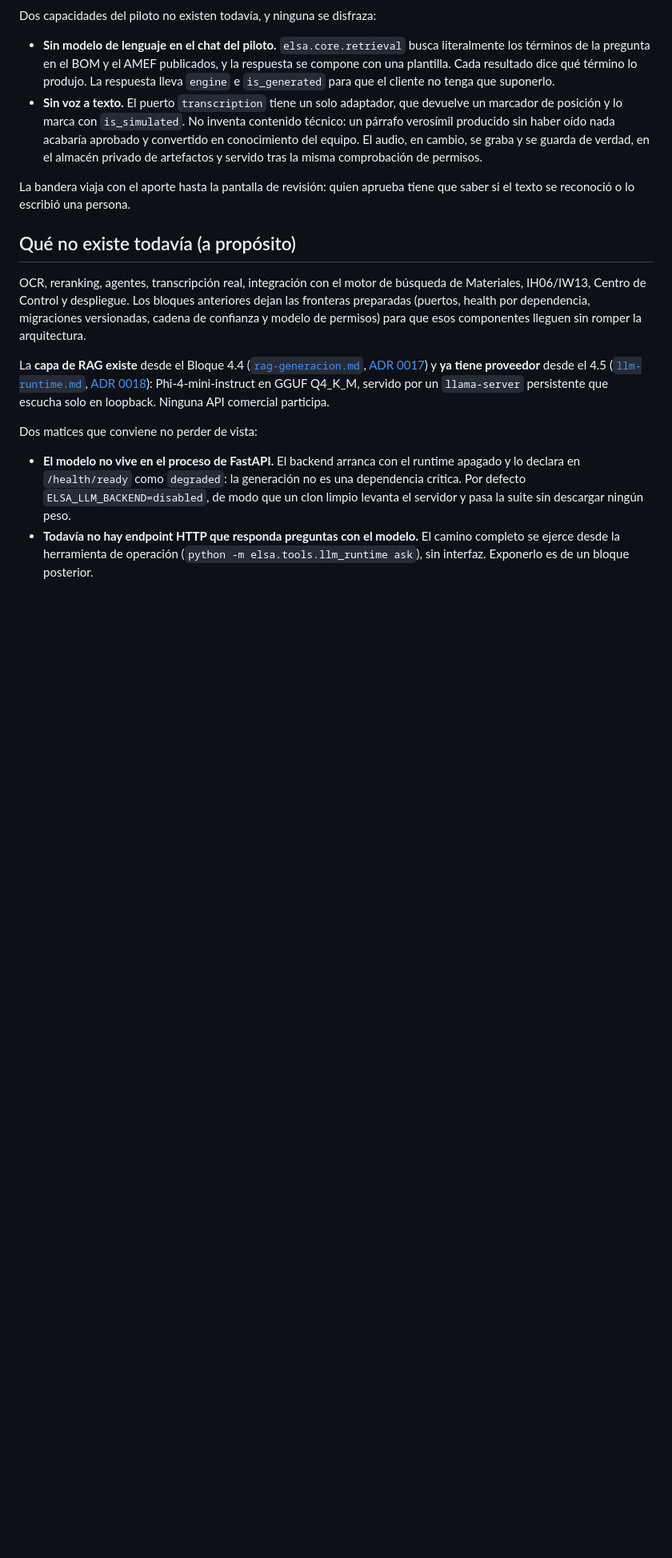
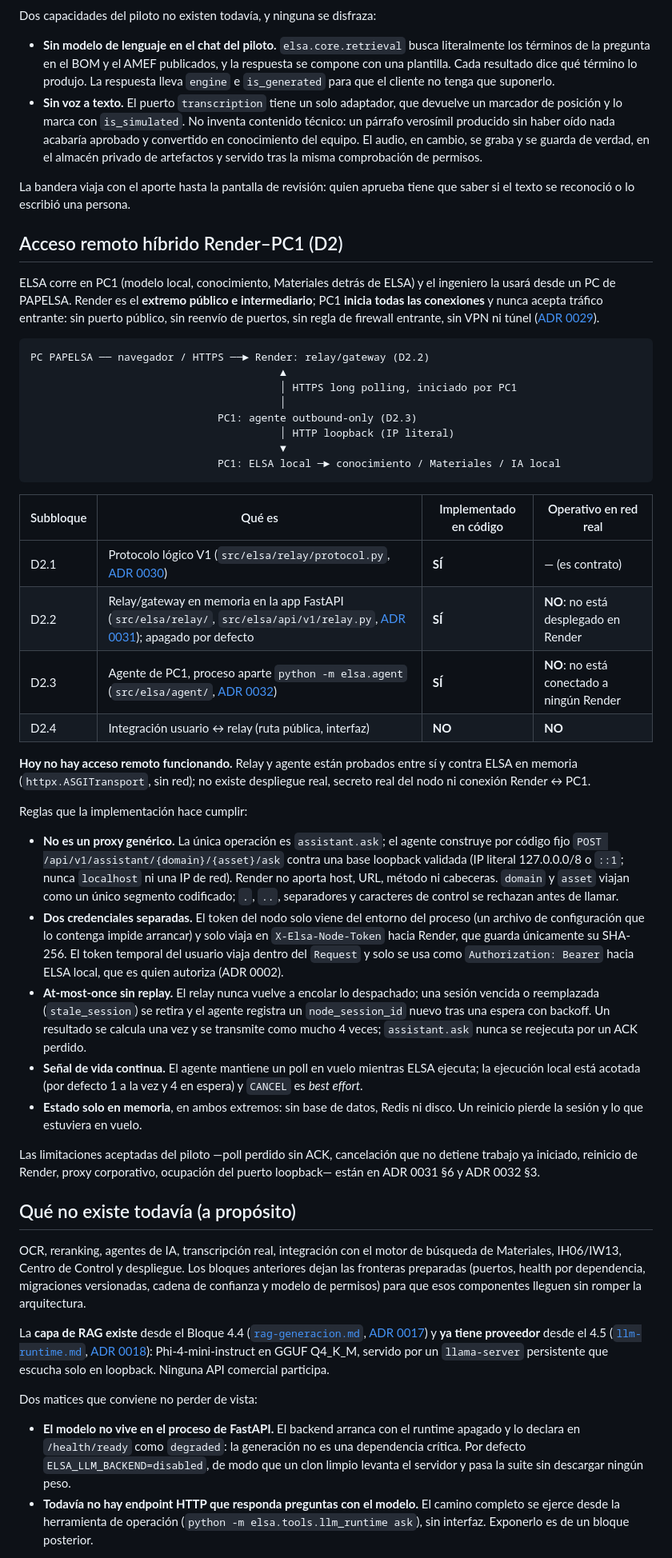
Before and after one commit to VallejoOsorio2026/Elsa-ai, a Markdown page: docs/architecture.md, the part around one of its changes. Shown at 80% size. GitHub-like rendering; blank space fills up the shorter version.

Commit message:
docs(project): cierre formal D2.3 agente PC1
Co-Authored-By: Claude Opus 5.5 <noreply@anthropic.com>

````diff
--- a/docs/architecture.md
+++ b/docs/architecture.md
@@ -406,9 +407,67 @@ Dos capacidades del piloto no existen todavía, y ninguna se disfraza:
 La bandera viaja con el aporte hasta la pantalla de revisión: quien aprueba
 tiene que saber si el texto se reconoció o lo escribió una persona.
 
+## Acceso remoto híbrido Render–PC1 (D2)
+
+ELSA corre en PC1 (modelo local, conocimiento, Materiales detrás de ELSA) y el
+ingeniero la usará desde un PC de PAPELSA. Render es el **extremo público e
+intermediario**; PC1 **inicia todas las conexiones** y nunca acepta tráfico
+entrante: sin puerto público, sin reenvío de puertos, sin regla de firewall
+entrante, sin VPN ni túnel ([ADR 0029](adr/0029-arquitectura-hibrida-render-pc1-para-acceso-remoto.md)).
+
+```
+PC PAPELSA ── navegador / HTTPS ──► Render: relay/gateway (D2.2)
+                                        ▲
+                                        │ HTTPS long polling, iniciado por PC1
+                                        │
+                              PC1: agente outbound-only (D2.3)
+                                        │ HTTP loopback (IP literal)
+                                        ▼
+                              PC1: ELSA local ─► conocimiento / Materiales / IA local
+```
+
+| Subbloque | Qué es | Implementado en código | Operativo en red real |
+|---|---|---|---|
+| D2.1 | Protocolo lógico V1 (`src/elsa/relay/protocol.py`, [ADR 0030](adr/0030-protocolo-relay-render-pc1-v1.md)) | **SÍ** | — (es contrato) |
+| D2.2 | Relay/gateway en memoria en la app FastAPI (`src/elsa/relay/`, `src/elsa/api/v1/relay.py`, [ADR 0031](adr/0031-transporte-https-long-polling-relay-render-pc1-pilot-0-1.md)); apagado por defecto | **SÍ** | **NO**: no está desplegado en Render |
+| D2.3 | Agente de PC1, proceso aparte `python -m elsa.agent` (`src/elsa/agent/`, [ADR 0032](adr/0032-agente-pc1-outbound-pilot-0-1.md)) | **SÍ** | **NO**: no está conectado a ningún Render |
+| D2.4 | Integración usuario ↔ relay (ruta pública, interfaz) | **NO** | **NO** |
+
+**Hoy no hay acceso remoto funcionando.** Relay y agente están probados entre
+sí y contra ELSA en memoria (`httpx.ASGITransport`, sin red); no existe
+despliegue real, secreto real del nodo ni conexión Render ↔ PC1.
+
+Reglas que la implementación hace cumplir:
+
+- **No es un proxy genérico.** La única operación es `assistant.ask`; el
+  agente construye por código fijo `POST /api/v1/assistant/{domain}/{asset}/ask`
+  contra una base loopback validada (IP literal 127.0.0.0/8 o `::1`; nunca
+  `localhost` ni una IP de red). Render no aporta host, URL, método ni
+  cabeceras. `domain` y `asset` viajan como un único segmento codificado; `.`,
+  `..`, separadores y caracteres de control se rechazan antes de llamar.
+- **Dos credenciales separadas.** El token del nodo solo viene del entorno del
+  proceso (un archivo de configuración que lo contenga impide arrancar) y solo
+  viaja en `X-Elsa-Node-Token` hacia Render, que guarda únicamente su SHA-256.
+  El token temporal del usuario viaja dentro del `Request` y solo se usa como
+  `Authorization: Bearer` hacia ELSA local, que es quien autoriza (ADR 0002).
+- **At-most-once sin replay.** El relay nunca vuelve a encolar lo despachado;
+  una sesión vencida o reemplazada (`stale_session`) se retira y el agente
+  registra un `node_session_id` nuevo tras una espera con backoff. Un resultado
+  se calcula una vez y se transmite como mucho 4 veces; `assistant.ask` nunca
+  se reejecuta por un ACK perdido.
+- **Señal de vida continua.** El agente mantiene un poll en vuelo mientras
+  ELSA ejecuta; la ejecución local está acotada (por defecto 1 a la vez y 4 en
+  espera) y `CANCEL` es *best effort*.
+- **Estado solo en memoria**, en ambos extremos: sin base de datos, Redis ni
+  disco. Un reinicio pierde la sesión y lo que estuviera en vuelo.
+
+Las limitaciones aceptadas del piloto —poll perdido sin ACK, cancelación que
+no detiene trabajo ya iniciado, reinicio de Render, proxy corporativo,
+ocupación del puerto loopback— están en ADR 0031 §6 y ADR 0032 §3.
+
 ## Qué no existe todavía (a propósito)
 
-OCR, reranking, agentes, transcripción real, integración con el motor de
+OCR, reranking, agentes de IA, transcripción real, integración con el motor de
 búsqueda de Materiales, IH06/IW13, Centro de Control y despliegue. Los
 bloques anteriores dejan las fronteras preparadas (puertos, health por
 dependencia, migraciones versionadas, cadena de confianza y modelo de
````
Also changed, not shown: other parts of docs/architecture.md (+1 -0 lines), docs/d2-3-agente-pc1-cierre.md (added, +527 -0 lines).
